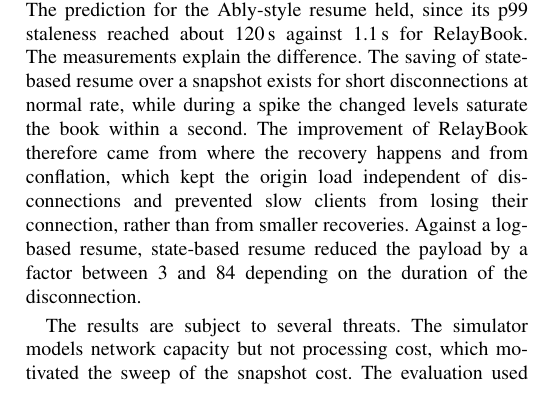
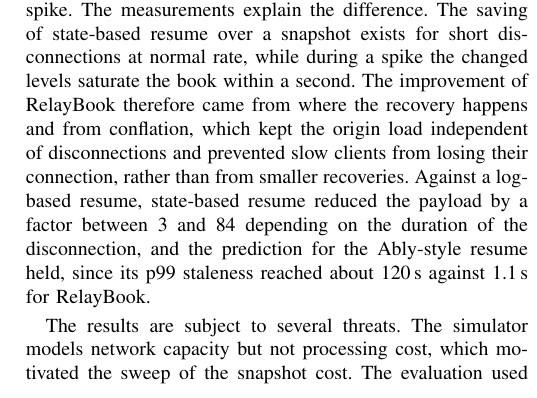
Before and after one commit to PedroMO11/arqui-paper, a LaTeX paper (paper/main.tex): part of one column of page 7 of 8, cut so that both start at the same text. Compiled offline with pdfLaTeX.

Commit message:
Mueve la prediccion de Ably al final del parrafo para que 'the difference' se refiera al full resync

```diff
--- a/paper/main.tex
+++ b/paper/main.tex
@@ -332,7 +332,7 @@ RelayBook & 100\% & 0\,s & 1.1\,s & 0.3\,MB/s \\
 
 The first part of the hypothesis held only under some conditions, in 5 of the 18 runs of the Binance contract, whose time to recover exceeded the observation window. The public Binance contract remained degraded after the spike when generating a snapshot cost at least ten times its bytes and the origin had little spare capacity, and in those cases abandoned requests that were still processed sustained the overload. When a snapshot cost the same as sending its bytes, the contract recovered within seconds. Since the real cost of a snapshot at Binance is unknown, the result locates the conditions under which the public contract is vulnerable rather than confirming a failure in production.
 
-The second part of the hypothesis held for the time to recover and was close for the staleness, which exceeded the 1\,s target by 0.1 to 0.3\,s. It did not hold for the share of full resynchronizations, which reached 100\% during the spike. The prediction for the Ably-style resume held, since its p99 staleness reached about 120\,s against 1.1\,s for RelayBook. The measurements explain the difference. The saving of state-based resume over a snapshot exists for short disconnections at normal rate, while during a spike the changed levels saturate the book within a second. The improvement of RelayBook therefore came from where the recovery happens and from conflation, which kept the origin load independent of disconnections and prevented slow clients from losing their connection, rather than from smaller recoveries. Against a log-based resume, state-based resume reduced the payload by a factor between 3 and 84 depending on the duration of the disconnection.
+The second part of the hypothesis held for the time to recover and was close for the staleness, which exceeded the 1\,s target by 0.1 to 0.3\,s. It did not hold for the share of full resynchronizations, which reached 100\% during the spike. The measurements explain the difference. The saving of state-based resume over a snapshot exists for short disconnections at normal rate, while during a spike the changed levels saturate the book within a second. The improvement of RelayBook therefore came from where the recovery happens and from conflation, which kept the origin load independent of disconnections and prevented slow clients from losing their connection, rather than from smaller recoveries. Against a log-based resume, state-based resume reduced the payload by a factor between 3 and 84 depending on the duration of the disconnection, and the prediction for the Ably-style resume held, since its p99 staleness reached about 120\,s against 1.1\,s for RelayBook.
 
 The results are subject to several threats. The simulator models network capacity but not processing cost, which motivated the sweep of the snapshot cost. The evaluation used a single instrument, a single recording of 70 minutes and a replay at 10x as a surrogate for a volatility spike. The client behavior, such as the 5\,s staleness threshold and the 10\,s retry, follows common practice but varies across real clients. The Ably-style baseline reproduces the documented resume window and not the full Ably service, and the internal mitigations of Binance remain unknown.
 
```
